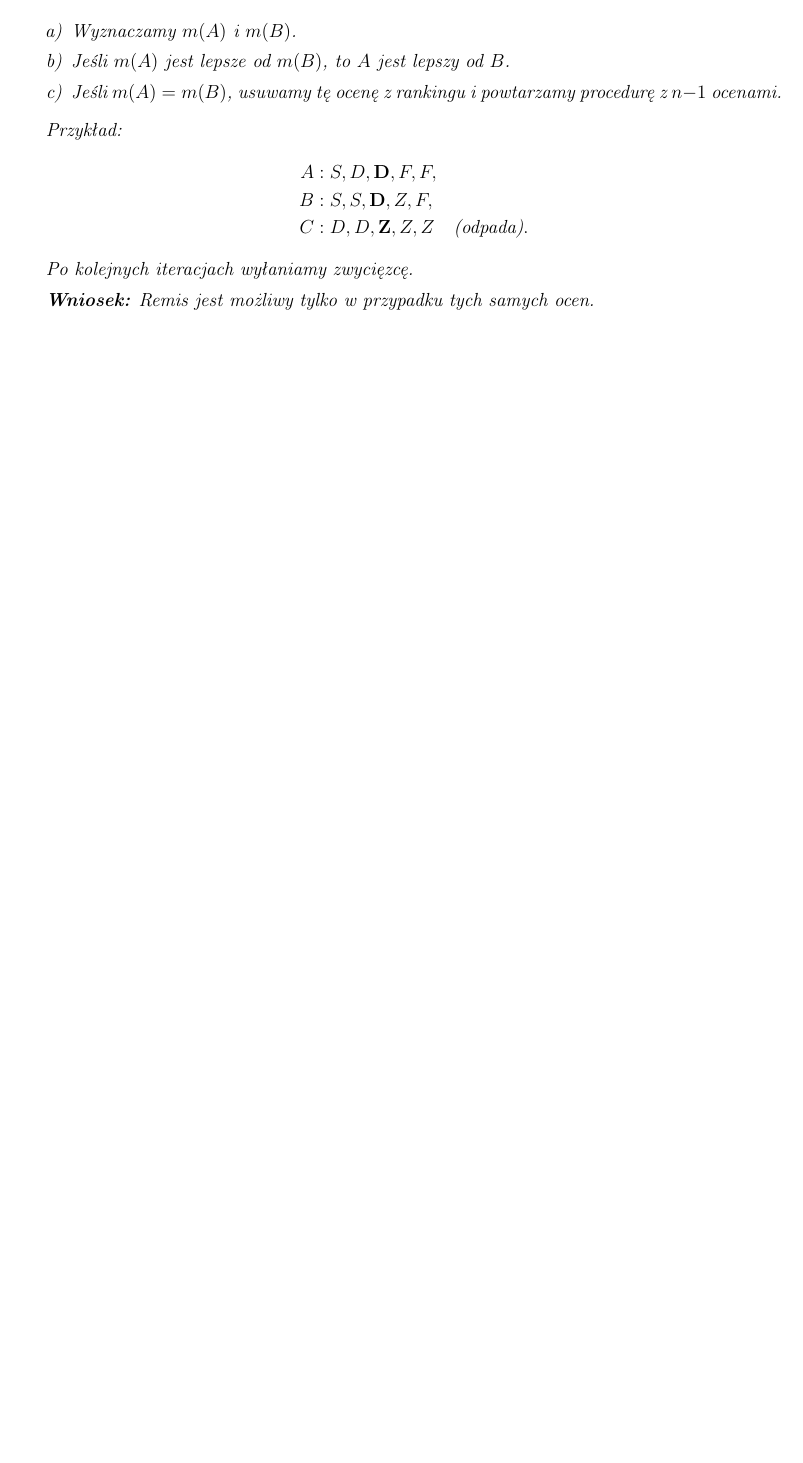
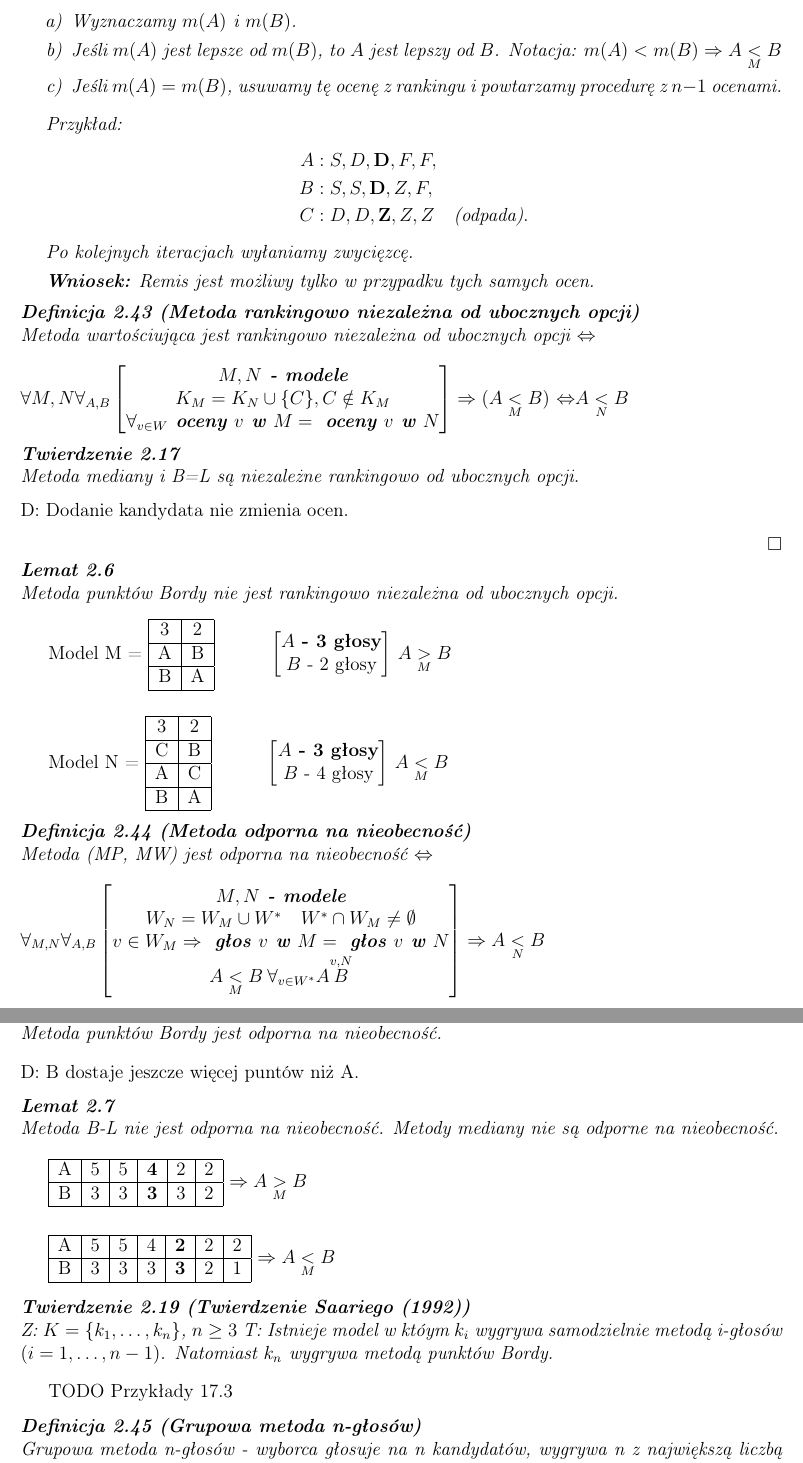
Before and after one commit to TabakaSIM/Matematyczne-aspekty-wybor-w, a LaTeX document (wyklad.tex): part of page 38 of 39 before the commit and two parts of pages 38 and 39 of 41 after it, the two joined at a grey line, cut so that both start at the same text, the shorter picture padded with empty space. Compiled offline with pdfLaTeX.

Commit message:
Update raw

```diff
--- a/wyklad.tex
+++ b/wyklad.tex
@@ -2480,7 +2480,7 @@ $$
 			Procedura:
 			\begin{enumerate}[a)]
 				\item Wyznaczamy $m(A)$ i $m(B)$.
-				\item Jeśli $m(A)$ jest lepsze od $m(B)$, to $A$ jest lepszy od $B$.
+				\item Jeśli $m(A)$ jest lepsze od $m(B)$, to $A$ jest lepszy od $B$. Notacja: $m(A)<m(B) \Rightarrow A \underset{M}{<}B$
 				\item Jeśli $m(A) = m(B)$, usuwamy tę ocenę z rankingu i powtarzamy procedurę z $n-1$ ocenami.
 			\end{enumerate}
 			Przykład:
@@ -2495,5 +2495,80 @@ $$
 		\end{enumerate}
 	\end{example}
 
-
-
+	\begin{definition}[Metoda rankingowo niezależna od ubocznych opcji]
+		Metoda wartościująca jest rankingowo niezależna  od ubocznych opcji \witw \\\\
+		$\forall{M,N} \forall_{A,B} \begin{bmatrix}
+			M,N\textbf{ - modele}\\
+			K_M = K_N \cup \{C\}, C\notin K_M\\
+			\forall_{v\in W} \textbf{ oceny } v \textbf{ w } M = \textbf{ oceny } v \textbf{ w } N \\
+		\end{bmatrix} \Rightarrow (A\underset{M}{<}B)$ \witw $A\underset{N}{<}B$
+	\end{definition}
+
+	\begin{theorem}
+		Metoda mediany i B=L są niezależne rankingowo od ubocznych opcji.
+	\end{theorem}
+	D: Dodanie kandydata nie zmienia ocen.
+	\begin{flushright}$\square$\end{flushright}
+
+	\begin{lemma}
+		Metoda punktów Bordy nie jest rankingowo niezależna od ubocznych opcji.
+	\end{lemma}
+
+	Model M = \begin{tabular}{|c|c|}\hline
+		3&2\\\hline
+		A&B\\\hline
+		B&A\\\hline
+	\end{tabular} \hspace{1cm}	$\begin{bmatrix}
+	A\textbf{ - 3 głosy}\\
+	B\text{ - 2 głosy}
+	\end{bmatrix}$ $A\underset{M}{>}B$\\\\
+
+	Model N = \begin{tabular}{|c|c|}\hline
+		3&2\\\hline
+		C&B\\\hline
+		A&C\\\hline
+		B&A\\\hline
+	\end{tabular} \hspace{1cm}	$\begin{bmatrix}
+		A\textbf{ - 3 głosy}\\
+		B\text{ - 4 głosy}
+	\end{bmatrix}$ $A\underset{M}{<}B$
+
+	\begin{definition}[Metoda odporna na nieobecność]
+		Metoda (MP, MW) jest odporna na nieobecność \witw \\\\ $\forall_{M,N} \forall_{A,B} \begin{bmatrix}
+			M,N\textbf{ - modele}\\
+			W_N = W_M \cup W^* \quad W^*\cap W_M\neq \emptyset\\
+			v\in W_M \Rightarrow \textbf{ głos }v \textbf{ w } M = \textbf{ głos }v \textbf{ w } N \\
+			A \underset{M}{<} B \:\forall_{v\in W^*} A\overset{v,N}{B}
+		\end{bmatrix} \Rightarrow A \underset{N}{<} B$
+	\end{definition}
+
+	\begin{theorem}
+		Metoda punktów Bordy jest odporna na nieobecność.
+	\end{theorem}
+	D: B dostaje jeszcze więcej puntów niż A.
+
+	\begin{lemma}
+		Metoda B-L nie jest odporna na nieobecność.
+		Metody mediany nie są odporne na nieobecność.
+	\end{lemma}
+
+	\begin{tabular}{|c|c|c|c|c|c|}\hline
+		A&5&5&\textbf{4}&2&2\\\hline
+		B&3&3&\textbf{3}&3&2\\\hline
+	\end{tabular} $\Rightarrow A\underset{M}{>}B$\\\\
+
+	\begin{tabular}{|c|c|c|c|c|c|c|}\hline
+		A&5&5&4&\textbf{2}&2&2\\\hline
+		B&3&3&3&\textbf{3}&2&1\\\hline
+	\end{tabular} $\Rightarrow A\underset{M}{<}B$
+
+	\begin{theorem}[Twierdzenie Saariego (1992)]
+		Z: $K=\{k_1,\dots,k_n\}$, $n\geq 3$
+		T: Istnieje model w któym $k_i$ wygrywa samodzielnie metodą i-głosów $(i=1,\dots,n-1)$. Natomiast $k_n$ wygrywa metodą punktów Bordy.
+	\end{theorem}
+
+	TODO Przykłady 17.3
+
+	\begin{definition}[Grupowa metoda n-głosów]
+		Grupowa metoda n-głosów - wyborca głosuje na n kandydatów, wygrywa n z największą liczbą głosów.
+	\end{definition}
```
Also changed, not shown: wyklad.pdf, wyklad.tex (58 more changed lines).
